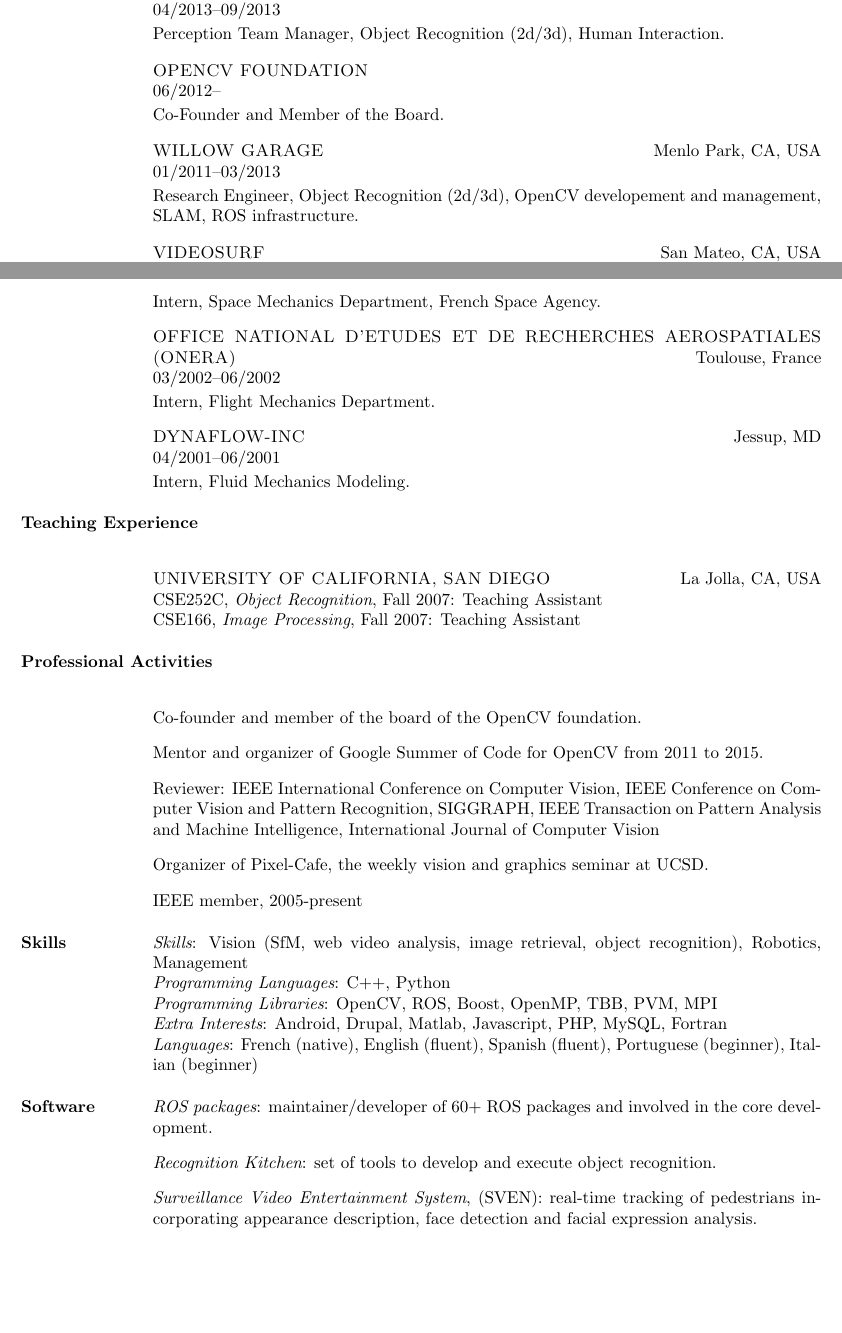
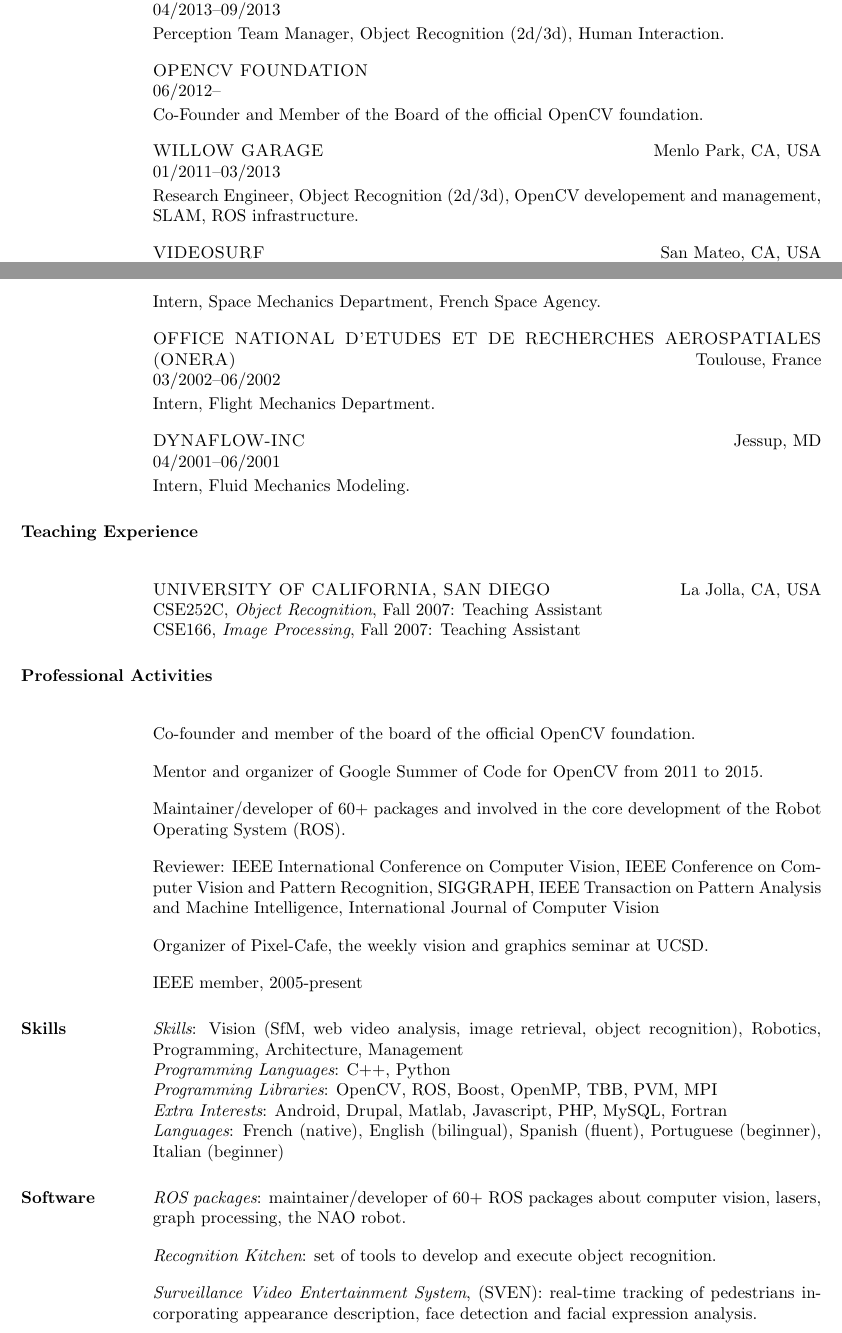
Before and after one commit to vrabaud/curriculum, a LaTeX CV (cv/rabaud_vincent_cv.tex): two parts of pages 1 and 2 of 4, joined at a grey line, cut so that both start at the same text, the shorter picture padded with empty space. Compiled offline with pdfLaTeX.

Commit message:
clarify some notions

```diff
--- a/cv/rabaud_vincent_cv.tex
+++ b/cv/rabaud_vincent_cv.tex
@@ -75,7 +75,7 @@
 Perception Team Manager, Object Recognition (2d/3d), Human Interaction.
 }
 {
-Manageur de l'\'{e}quipe Perception. Interaction Audio/Video, Reconnaissance d'Objets (2d/3d), Reconaissance/Tracking de
+Manager de l'\'{e}quipe Perception. Interaction Audio/Video, Reconnaissance d'Objets (2d/3d), Reconnaissance/Tracking de
 Personne.
 }
 
@@ -83,10 +83,10 @@
 \dates{06/2012--}
 \IfLanguageName{english}
 {
-Co-Founder and Member of the Board.
+Co-Founder and Member of the Board of the official OpenCV foundation.
 }
 {
-Co-Fondateur et Membre du Conseil.
+Co-Fondateur et Membre du Conseil de la fondation \`{a} but non lucratif officielle d'OpenCV.
 }
 
 \employer{WILLOW GARAGE}\location{Menlo Park, CA, USA}
@@ -96,7 +96,7 @@
 Research Engineer, Object Recognition (2d/3d), OpenCV developement and management, SLAM, ROS infrastructure.
 }
 {
-Ing\'{e}nieur Chercheur, Reconnaissance d'objets (2d/3d), d\'{e}veloppement et management gestion de l'\'{e}quipe
+Ing\'{e}nieur Chercheur, Reconnaissance d'objets (2d/3d), d\'{e}veloppement et gestion de l'\'{e}quipe
 OpenCV, SLAM, d\'{e}veloppement et maintien de ROS.
 }
 
@@ -180,7 +180,7 @@
 Intern, Fluid Mechanics Modeling.
 }
 {
-Stagiaire, Modelisation de M\'{e}canique des Fluides.
+Stagiaire, Mod\'{e}lisation de M\'{e}canique des Fluides.
 }
 
 % Teaching Experience
@@ -207,9 +207,11 @@
 {
 \sectiontitle{Professional Activities}
 
-Co-founder and member of the board of the OpenCV foundation.
+Co-founder and member of the board of the official OpenCV foundation.
 
 Mentor and organizer of Google Summer of Code for OpenCV from 2011 to 2015.
+
+Maintainer/developer of 60+ packages and involved in the core development of the Robot Operating System (ROS).
 
 Reviewer: IEEE International Conference on Computer Vision, IEEE Conference on Computer Vision and Pattern Recognition,
 SIGGRAPH, IEEE Transaction on Pattern Analysis and Machine Intelligence, International Journal of Computer Vision
@@ -219,11 +221,14 @@
 IEEE member, 2005-present
 }
 {
-\sectiontitle{Activit\'{e} Professionnelle}
+\sectiontitle{Activit\'{e}s Professionnelles}
 
-Tr\'{e}sorier et membre du conseil d'administration de la fondation OpenCV.
+Co-fondateur et membre du conseil d'administration de la fondation OpenCV.
 
 Mentor et organisateur de Google Summer of Code pour OpenCV de 2011 \`{a} 2015.
+
+Mainteneur et d\'{e}veloppeur de 60+ paquetages et impliqu\'{e} dans le d\'{e}veloppement du
+noyau du Robot Operating System (ROS).
 
 Membre de comit\'{e} de lecture: IEEE International Conference on Computer Vision, IEEE Conference on Computer Vision
 and Pattern Recognition, SIGGRAPH.
@@ -237,19 +242,19 @@
 \IfLanguageName{english}
 {
 \sectiontitle{Skills}
-{\em Skills}: Vision (SfM, web video analysis, image retrieval, object recognition), Robotics, Management \\
+{\em Skills}: Vision (SfM, web video analysis, image retrieval, object recognition), Robotics, Programming, Architecture, Management \\
 {\em Programming Languages}: C++, Python\\
 {\em Programming Libraries}: OpenCV, ROS, Boost, OpenMP, TBB, PVM, MPI \\
 {\em Extra Interests}: Android, Drupal, Matlab, Javascript, PHP, MySQL, Fortran \\
-{\em Languages}: French (native), English (fluent), Spanish (fluent), Portuguese (beginner), Italian (beginner)
+{\em Languages}: French (native), English (bilingual), Spanish (fluent), Portuguese (beginner), Italian (beginner)
 }
 {
 \sectiontitle{Comp\'{e}tences}
-{\em Comp\'{e}tences}: Vision, Robotique, Management\\
-{\em Langages}: C++, Python, exp\'{e}rience en Matlab, Javascript, Fortran \\
-{\em Librairies}: OpenCV, ROS, Boost, OpenMP, TBB, PVM, MPI \\
+{\em Comp\'{e}tences}: Vision, Robotique, Programmation, Architecte Logiciel, Management\\
+{\em Langages de Programmation}: C++, Python\\
+{\em Biblioth\`{e}ques Logicielles}: OpenCV, ROS, Boost, OpenMP, TBB, PVM, MPI \\
 {\em Autres Int\'{e}r\^{e}ts}: Android, Drupal, Matlab, Javascript, PHP, MySQL, Fortran \\
-{\em Langues}: Fran\c{c}ais (natif), Anglais (fluent), Espagnol (fluent), Portugais (d\'{e}butant), Italien
+{\em Langues}: Fran\c{c}ais (natif), Anglais (bilingue), Espagnol (fluent), Portugais (d\'{e}butant), Italien
 (d\'{e}butant)
 }
 
@@ -257,7 +262,7 @@
 \IfLanguageName{english}
 {
 \sectiontitle{Software}
-{\em ROS packages}: maintainer/developer of 60+ ROS packages and involved in the core development.
+{\em ROS packages}: maintainer/developer of 60+ ROS packages about computer vision, lasers, graph processing, the NAO robot.
 
 {\em Recognition Kitchen}: set of tools to develop and execute object recognition.
 
@@ -271,8 +276,8 @@
 }
 {
 \sectiontitle{Logiciels}
-{\em ROS packages}: mainteneur et d\'{e}veloppeur de 60+ paquet ROS et impliqu\'{e} dans le d\'{e}veloppement du
-noyau.
+{\em Paquetages ROS}: mainteneur et d\'{e}veloppeur de 60+ paquetages ROS de vision par ordinateur, lasers, calcul
+en graphe et du robot NAO.
 
 {\em Recognition Kitchen}: ensemble d'outils pour d\'{e}velopper et faire de la reconnaissance d'objet.
 
```
Also changed, not shown: cv/rabaud_vincent_cv.pdf, cv/rabaud_vincent_cvFR.pdf, cv/rabaud_vincent_cv.tex (2 more changed lines).
